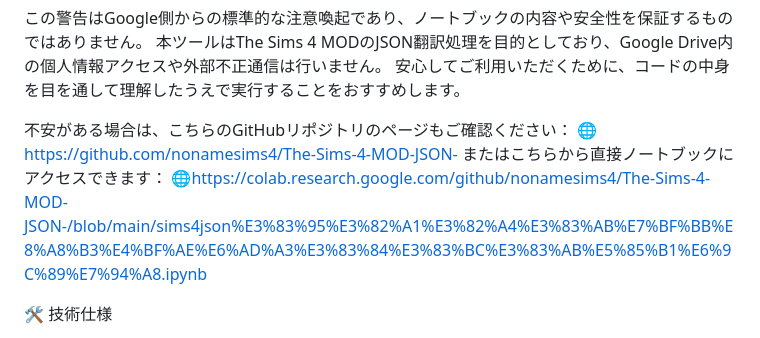
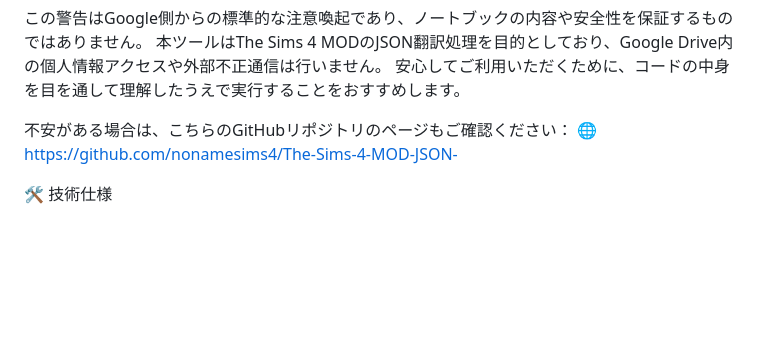
Before and after one commit to nonamesims4/The-Sims-4-MOD-JSON-, a Markdown page: README.md, the part around the change. Rendered like a GitHub page; blank space fills up the shorter version.

```diff
--- a/README.md
+++ b/README.md
@@ -48,7 +48,6 @@
 安心してご利用いただくために、コードの中身を目を通して理解したうえで実行することをおすすめします。
 
 不安がある場合は、こちらのGitHubリポジトリのページもご確認ください： 🌐https://github.com/nonamesims4/The-Sims-4-MOD-JSON-
-またはこちらから直接ノートブックにアクセスできます： 🌐https://colab.research.google.com/github/nonamesims4/The-Sims-4-MOD-JSON-/blob/main/sims4json%E3%83%95%E3%82%A1%E3%82%A4%E3%83%AB%E7%BF%BB%E8%A8%B3%E4%BF%AE%E6%AD%A3%E3%83%84%E3%83%BC%E3%83%AB%E5%85%B1%E6%9C%89%E7%94%A8.ipynb
 
 🛠️ 技術仕様
 - 使用ライブラリ：deep-translator
```
